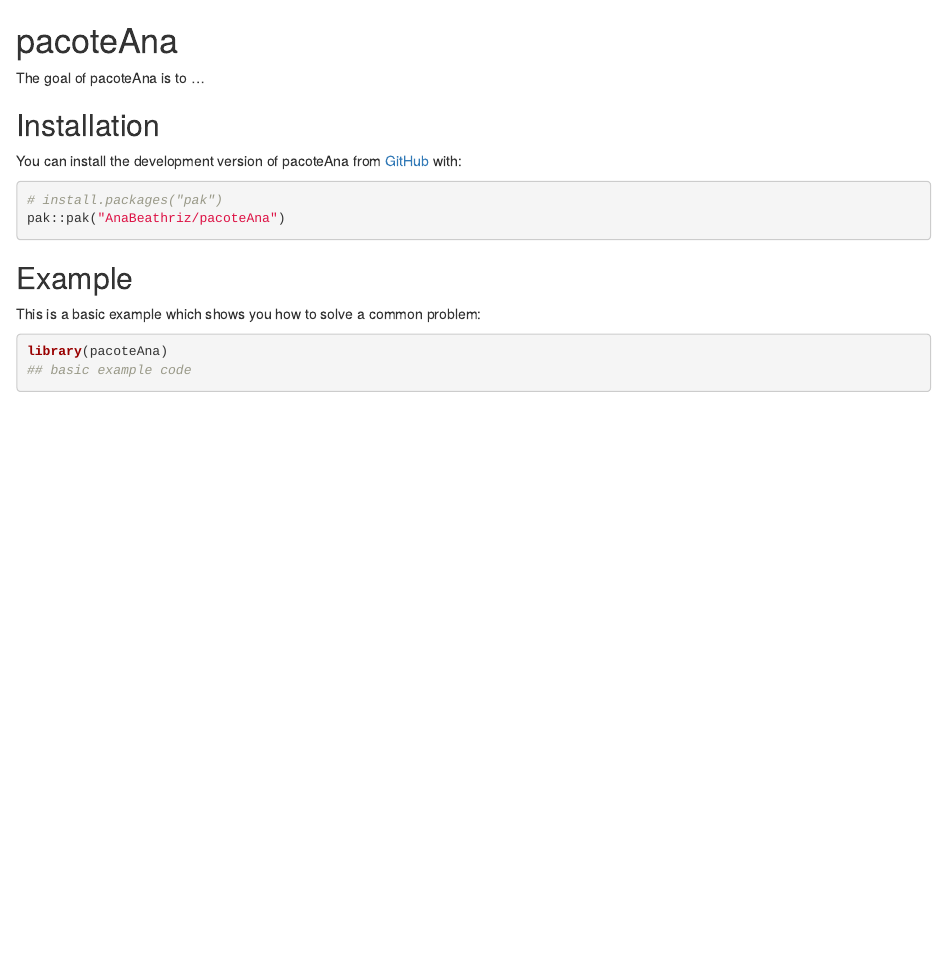
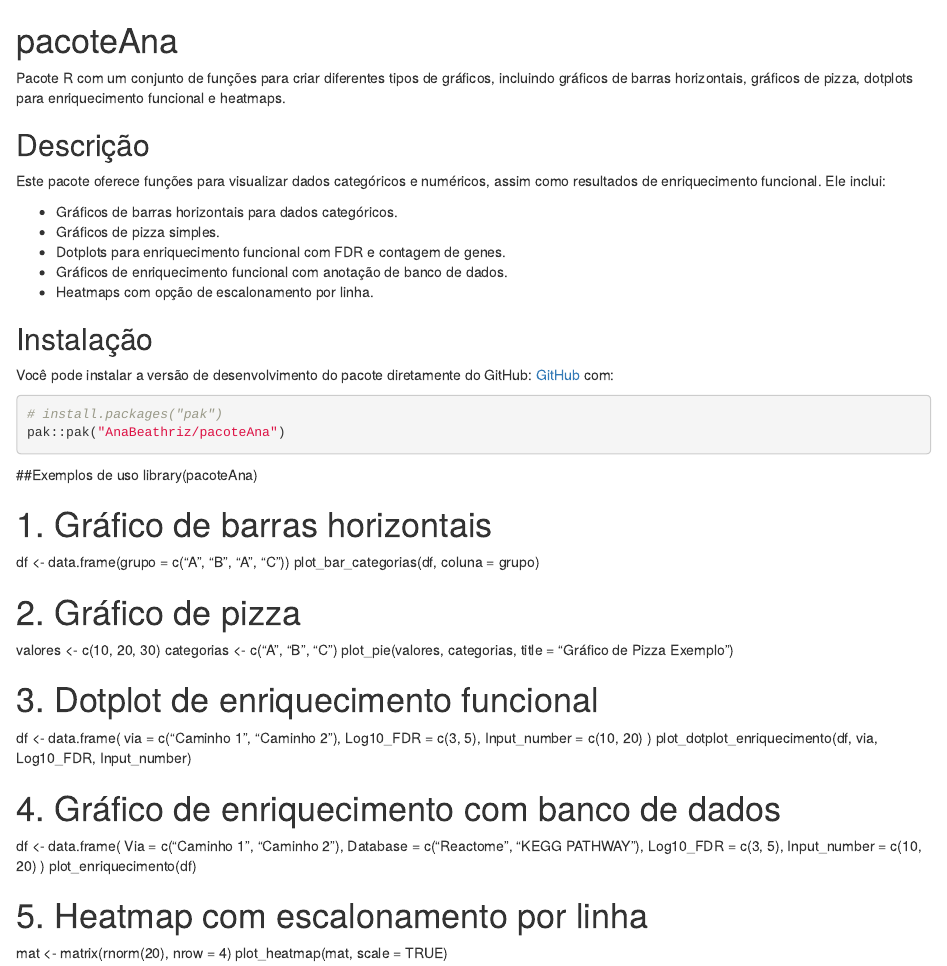
Before and after one commit to AnaBeathriz/pacoteAna, an R Markdown document (README.Rmd): the page in a window 1100 px wide, from its top. Rendered offline with R 4.5, knitr and Pandoc, with nearby package versions; both versions are drawn in the output format of the newer one.

Commit message:
Atualizando README em português

````diff
--- a/README.Rmd
+++ b/README.Rmd
@@ -1,7 +0,0 @@
----
-output: github_document
----
-
-<!-- README.md is generated from README.Rmd. Please edit that file -->
-
-```{r, include = FALSE}
@@ -15,3 +1,4 @@
 
 # pacoteAna
 
+Pacote R com um conjunto de funções para criar diferentes tipos de gráficos, incluindo gráficos de barras horizontais, gráficos de pizza, dotplots para enriquecimento funcional e heatmaps.
@@ -20,20 +5,53 @@
 
-The goal of pacoteAna is to ...
+## Descrição
 
-## Installation
+Este pacote oferece funções para visualizar dados categóricos e numéricos, assim como resultados de enriquecimento funcional. Ele inclui:
 
-You can install the development version of pacoteAna from [GitHub](https://github.com/) with:
+- Gráficos de barras horizontais para dados categóricos.
+- Gráficos de pizza simples.
+- Dotplots para enriquecimento funcional com FDR e contagem de genes.
+- Gráficos de enriquecimento funcional com anotação de banco de dados.
+- Heatmaps com opção de escalonamento por linha.
+
+## Instalação
+
+Você pode instalar a versão de desenvolvimento do pacote diretamente do GitHub:
+[GitHub](https://github.com/) com:
 
 ``` r
 # install.packages("pak")
 pak::pak("AnaBeathriz/pacoteAna")
 ```
 
-## Example
+##Exemplos de uso
+library(pacoteAna)
 
-This is a basic example which shows you how to solve a common problem:
+# 1. Gráfico de barras horizontais
+df <- data.frame(grupo = c("A", "B", "A", "C"))
+plot_bar_categorias(df, coluna = grupo)
 
-```{r example, eval=FALSE}
-library(pacoteAna)
-## basic example code
-```
+# 2. Gráfico de pizza
+valores <- c(10, 20, 30)
+categorias <- c("A", "B", "C")
+plot_pie(valores, categorias, title = "Gráfico de Pizza Exemplo")
+
+# 3. Dotplot de enriquecimento funcional
+df <- data.frame(
+  via = c("Caminho 1", "Caminho 2"),
+  Log10_FDR = c(3, 5),
+  Input_number = c(10, 20)
+)
+plot_dotplot_enriquecimento(df, via, Log10_FDR, Input_number)
+
+# 4. Gráfico de enriquecimento com banco de dados
+df <- data.frame(
+  Via = c("Caminho 1", "Caminho 2"),
+  Database = c("Reactome", "KEGG PATHWAY"),
+  Log10_FDR = c(3, 5),
+  Input_number = c(10, 20)
+)
+plot_enriquecimento(df)
+
+# 5. Heatmap com escalonamento por linha
+mat <- matrix(rnorm(20), nrow = 4)
+plot_heatmap(mat, scale = TRUE)
````
Also changed, not shown: README.Rmd (9 more changed lines).
